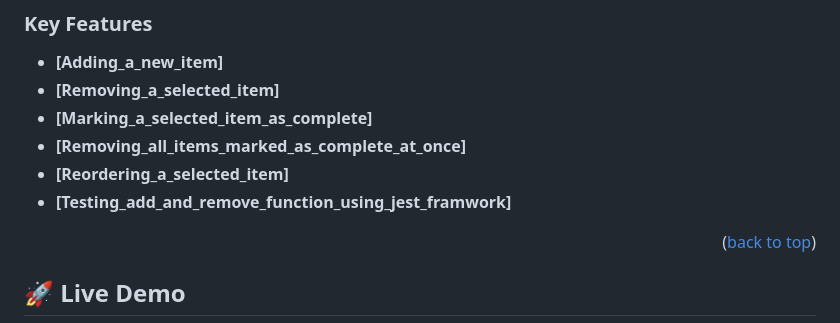
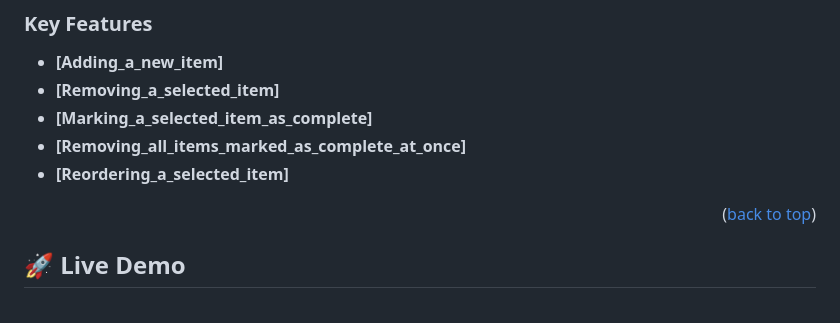
Before and after one commit to aubinleyoung/To-Do-List-App, a Markdown page: README.md, the part around the change printed below. Rendered like a GitHub page.

```diff
--- a/README.md
+++ b/README.md
@@ -42,7 +42,6 @@ It uses the DOM API to interact with the HTML elements, and it uses local storag
 - **[Marking_a_selected_item_as_complete]**
 - **[Removing_all_items_marked_as_complete_at_once]**
 - **[Reordering_a_selected_item]**
-- **[Testing_add_and_remove_function_using_jest_framwork]**
 
 
 <p align="right">(<a href="#readme-top">back to top</a>)</p>
```
Also changed, not shown: other parts of README.md (+1 -1 lines).
